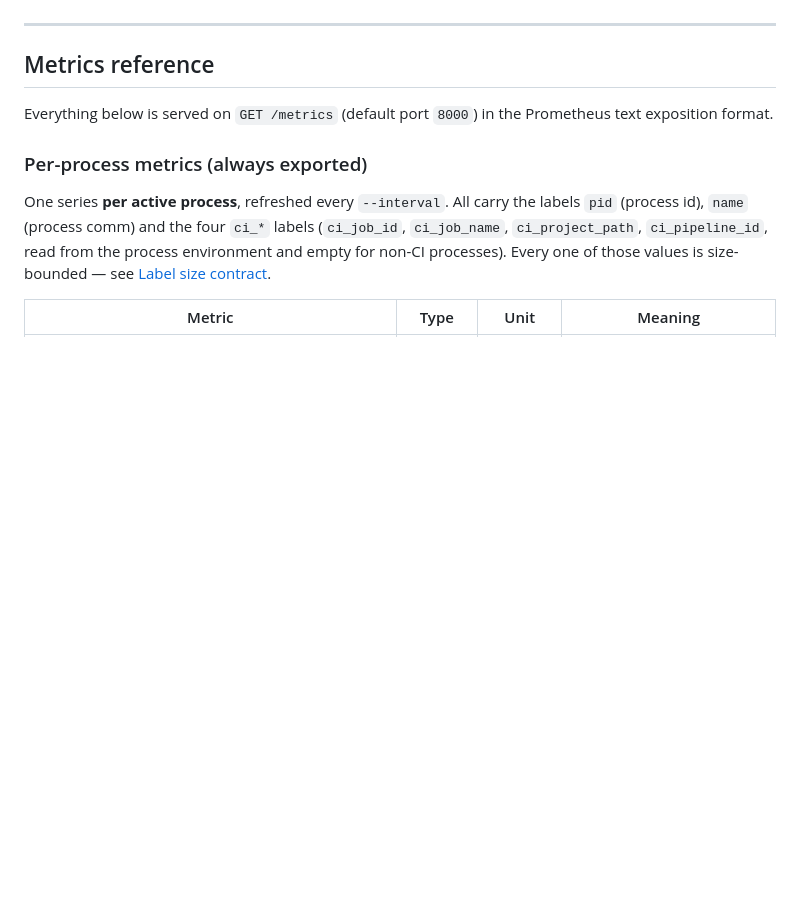
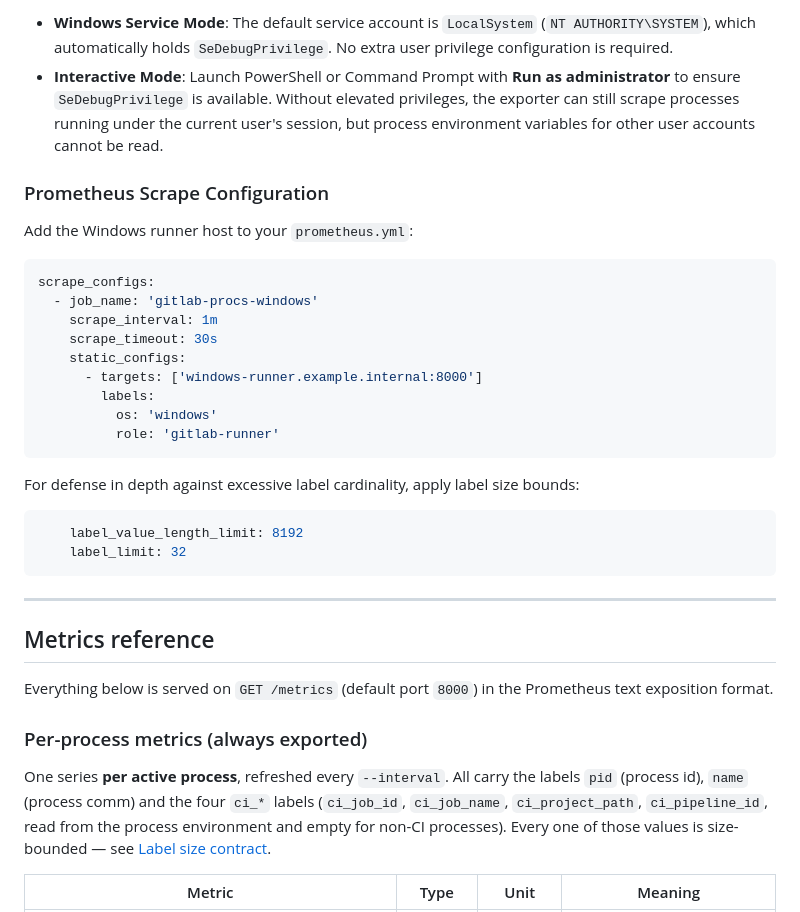
Before and after one commit to rachlenko/gitlab-procs-exporter, a Markdown page: README.md, the part around one of its changes. Drawn GitHub-style; blank space fills up the shorter version.

Commit message:
feat: document windows support and complete acceptance verification

````diff
--- a/README.md
+++ b/README.md
@@ -124,3 +205,28 @@ flags (`-addr`, `-store`, `-debug`) and the internal-tool/SSRF caveat.
+- **Windows Service Mode**: The default service account is `LocalSystem` (`NT AUTHORITY\SYSTEM`), which automatically holds `SeDebugPrivilege`. No extra user privilege configuration is required.
+- **Interactive Mode**: Launch PowerShell or Command Prompt with **Run as administrator** to ensure `SeDebugPrivilege` is available. Without elevated privileges, the exporter can still scrape processes running under the current user's session, but process environment variables for other user accounts cannot be read.
+
+### Prometheus Scrape Configuration
+
+Add the Windows runner host to your `prometheus.yml`:
+
+```yaml
+scrape_configs:
+  - job_name: 'gitlab-procs-windows'
+    scrape_interval: 1m
+    scrape_timeout: 30s
+    static_configs:
+      - targets: ['windows-runner.example.internal:8000']
+        labels:
+          os: 'windows'
+          role: 'gitlab-runner'
+```
+
+For defense in depth against excessive label cardinality, apply label size bounds:
+
+```yaml
+    label_value_length_limit: 8192
+    label_limit: 32
+```
 
 ---
 
````
Also changed, not shown: other parts of README.md (+81 -0 lines), CLAUDE.md (+5 -1 lines), docs/plans/2026-11-02-windows-exporter.md (+3 -3 lines).
